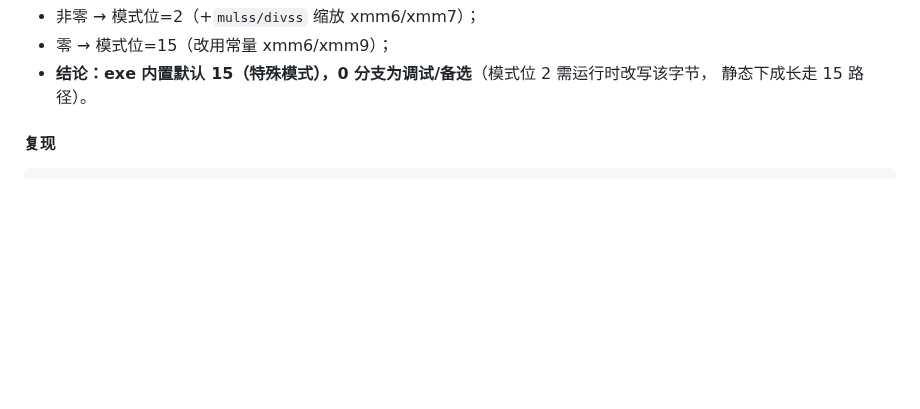
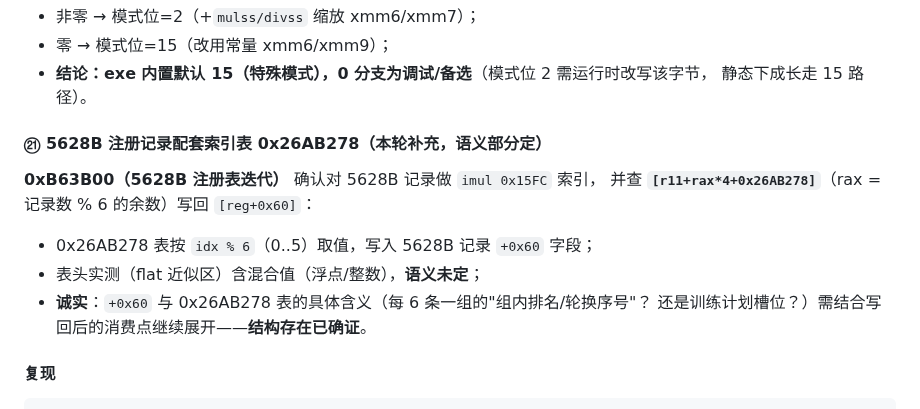
Before and after one commit to leo-grayrat/pes-file-reader, a Markdown page: docs/exe-save-layout.md, the part around the change. Rendered like a GitHub page; blank space fills up the shorter version.

Commit message:
docs: 5628B registration records - confirm 0x15FC iteration + modulo-6 index table 0x26AB278 writes rec+0x60

````diff
--- a/docs/exe-save-layout.md
+++ b/docs/exe-save-layout.md
@@ -1455,6 +1455,16 @@ filePtr=0x2533400），需按段换算。新工具 `exe/exe_pe_const.py`（PE
 - 零 → 模式位=15（改用常量 xmm6/xmm9）；
 - **结论：exe 内置默认 15（特殊模式），0 分支为调试/备选**（模式位 2 需运行时改写该字节，
   静态下成长走 15 路径）。
+
+#### ㉑ 5628B 注册记录配套索引表 0x26AB278（本轮补充，语义部分定）
+
+**0xB63B00（5628B 注册表迭代）** 确认对 5628B 记录做 `imul 0x15FC` 索引，
+并查 **`[r11+rax*4+0x26AB278]`**（rax = 记录数 % 6 的余数）写回 `[reg+0x60]`：
+
+- 0x26AB278 表按 `idx % 6`（0..5）取值，写入 5628B 记录 `+0x60` 字段；
+- 表头实测（flat 近似区）含混合值（浮点/整数），**语义未定**；
+- **诚实**：`+0x60` 与 0x26AB278 表的具体含义（每 6 条一组的"组内排名/轮换序号"？
+  还是训练计划槽位？）需结合写回后的消费点继续展开——**结构存在已确证**。
 
 #### 复现
 ```bash
````
